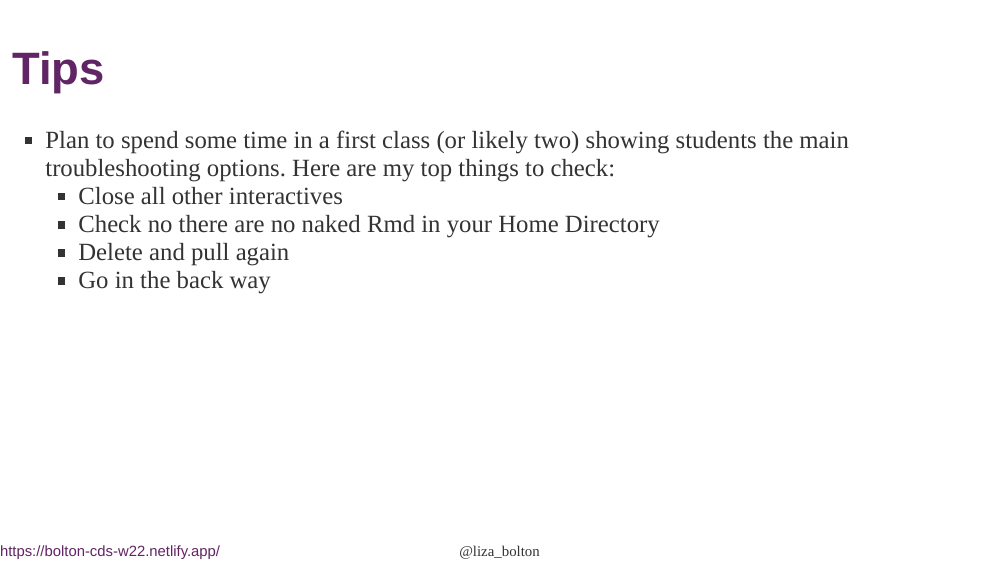
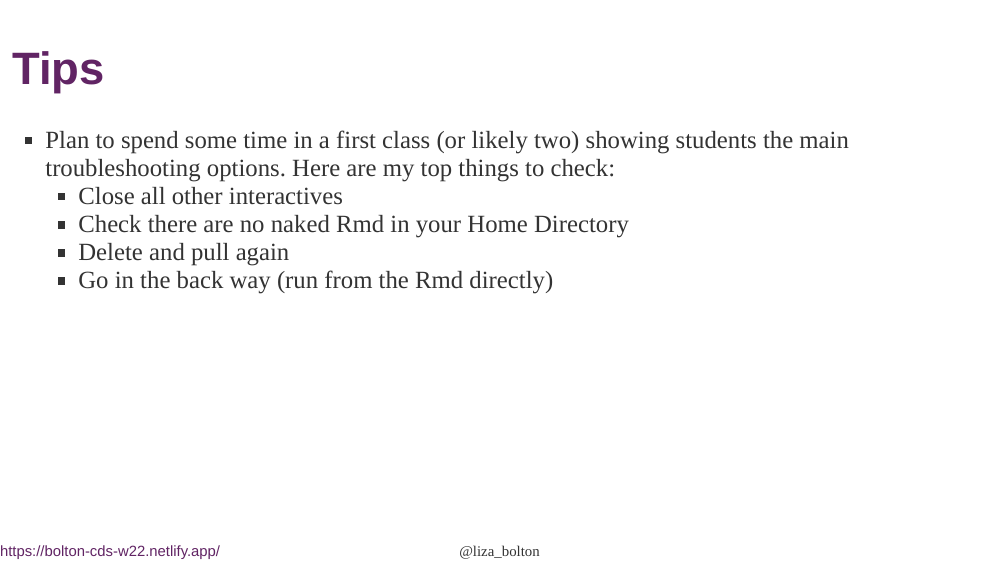
Before and after one commit to elb0/cds-ed-cop-w22, an R Markdown document (index.Rmd): page 17 of 20. Rendered offline with R 4.5, knitr and Pandoc, with nearby package versions; the slides are laid out offline by our stand-in for remark.js, each with all of its steps uncovered, in fonts that may differ from those the slides ask for, and without slide numbers, shadows or browser add-ons.

Commit message:
Fix typo after the fact

```diff
--- a/index.Rmd
+++ b/index.Rmd
@@ -233,9 +233,9 @@ knitr::include_graphics("img/nbgitpuller.png")
 
 - Plan to spend some time in a first class (or likely two) showing students the main troubleshooting options. Here are my top things to check:
   - Close all other interactives
-  - Check no there are no naked Rmd in your Home Directory
+  - Check there are no naked Rmd in your Home Directory
   - Delete and pull again
-  - Go in the back way
+  - Go in the back way (run from the Rmd directly)
 
 ---
 # MarkUs
```
Also changed, not shown: index.html, 2 other files.
